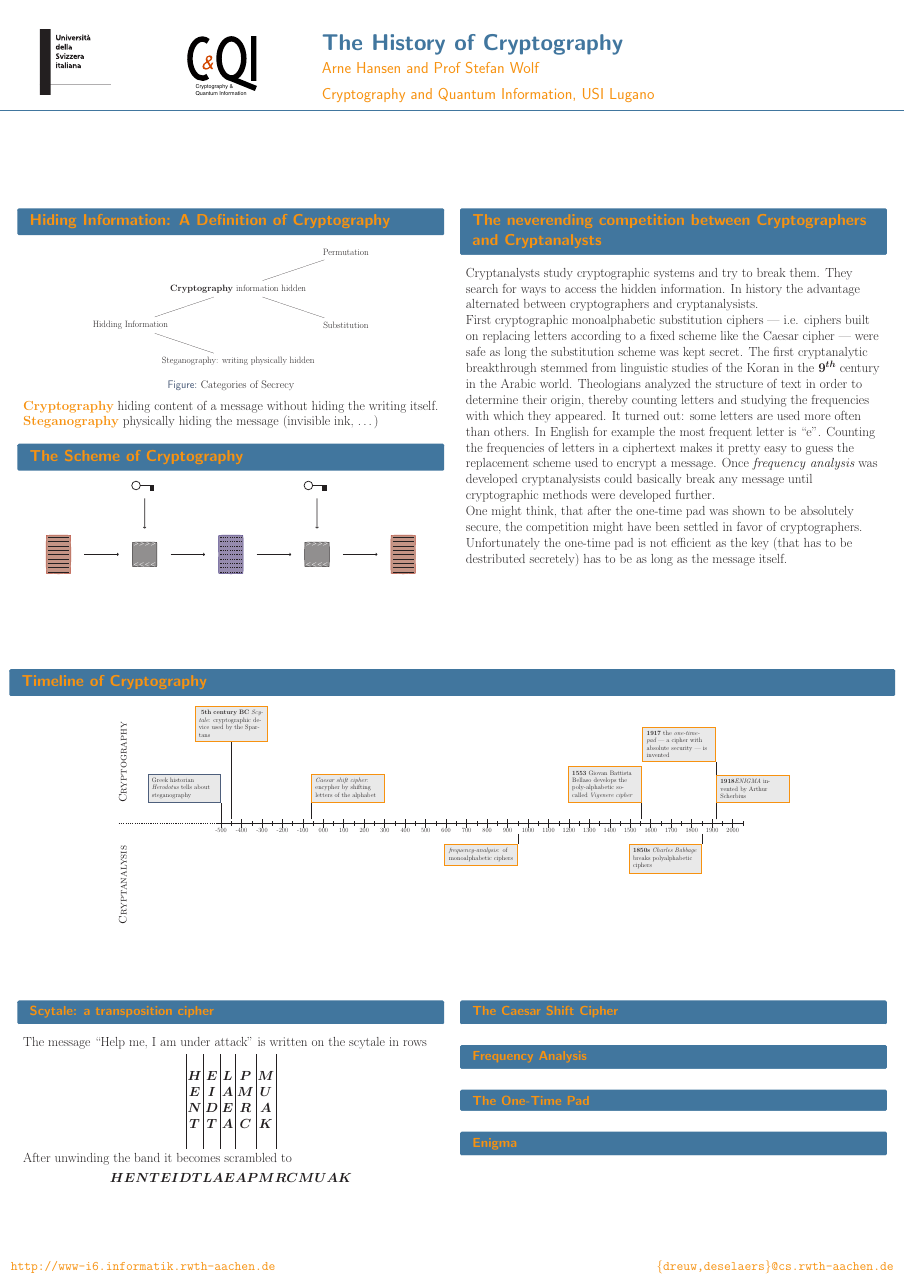
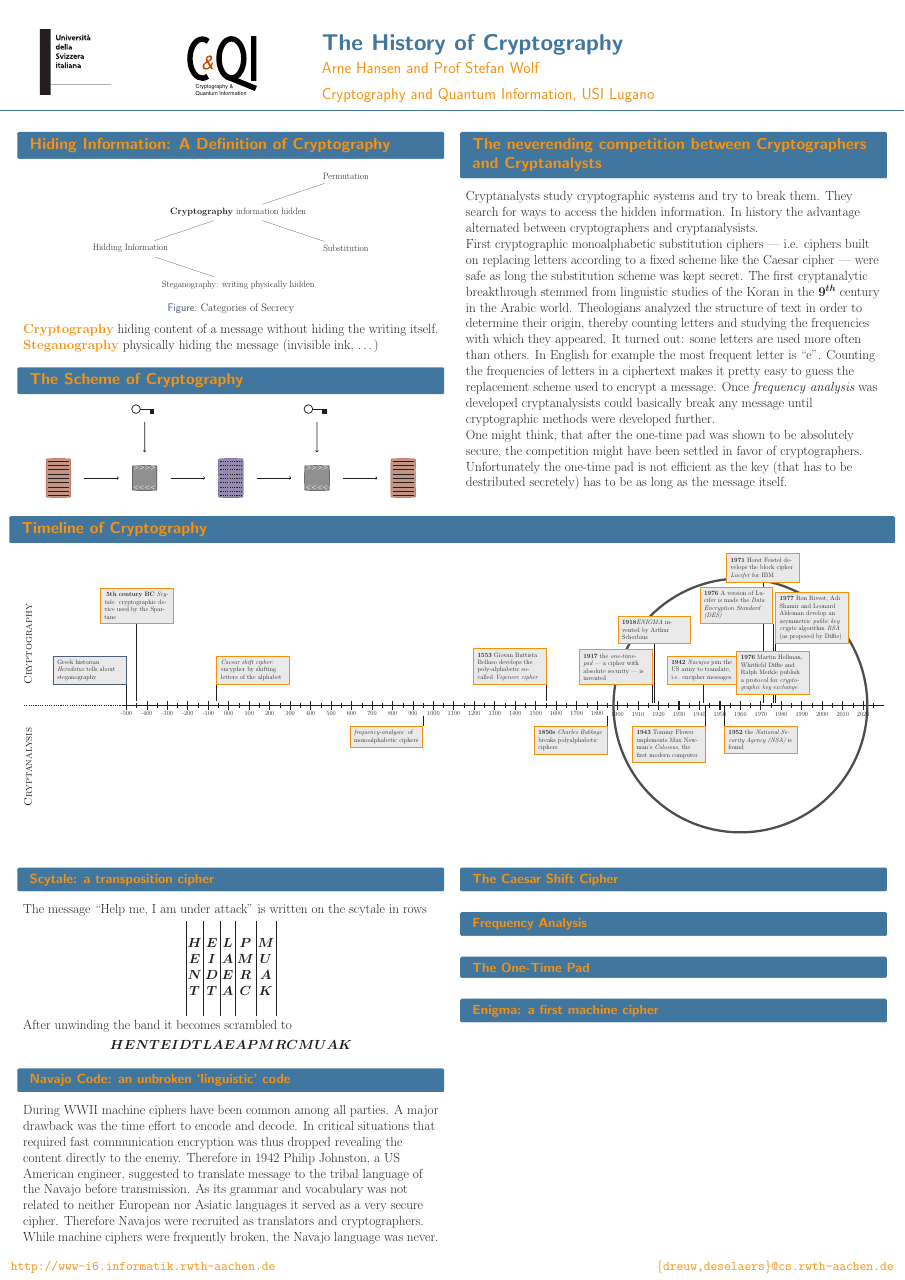
Before and after one commit to EnraH/Crypto_History, a LaTeX poster (poster.tex, which reads beamerthemeUSI.sty): the whole page. Compiled offline with pdfLaTeX.

Commit message:
save latest changes on content, readme and layout

```diff
--- a/beamerthemeUSI.sty
+++ b/beamerthemeUSI.sty
@@ -25,7 +25,7 @@
 
 \setbeamercolor*{normal text}{fg=black, bg=white}
 \setbeamercolor*{block body}{bg=white,fg=black}
-\setbeamerfont{block body}{size=\small,series=\rm}
+\setbeamerfont{block body}{size=\scriptsize,series=\rm}
 \setbeamercolor*{block title}{fg=AHdarkorange,bg=AHmediumblue}
 \setbeamerfont{block title}{size=\large,series=\sf\bf}
 \setbeamercolor{upper separation line head}{fg=AHdarkorange}
--- a/poster.tex
+++ b/poster.tex
@@ -126,14 +126,21 @@
       \begin{tikzpicture}[scale=1.9]
           % create baseline
           \draw[line width=2pt,dashed] (-10,0) -- (-5.20,0) ;
-          \draw[line width=2pt] (-5.20,0) -- (20.55,0);
+          \draw[line width=2pt] (-5.20,0) -- (32,0);
+          \draw[line width=5pt] (18.8,0) -- (31.2,0);
           \coordinate (cryptography) at (-9.8,3);
           \coordinate (cryptanalysis) at (-9.8,-3);
+          \draw[line width=6pt,color=black!80] (25,0) circle (6.2);
           \node[rotate=90] (label) at (cryptography) {\small \textsc{Cryptography}};
           \node[rotate=90] (label) at (cryptanalysis) {\small \textsc{Cryptanalysis}};
-          \foreach \t in {-5,...,20}{
-            \draw[line width=2pt] (\t,-.2) -- (\t,.2) node [below=.4cm] {\tiny \t 00};
+          \foreach \t in {-5,...,18}{
+            \draw[line width=2pt] (\t,-.2) -- (\t,.2) node [below=.5cm] {\tiny \t 00};
             \draw[line width=1pt] ($(\t,-.1) + (.5,0)$) -- ($(\t,.1) + (0.5,0)$);}
+          \foreach \t in {0,...,12}{
+            \draw[line width=3pt] let \n1 = {int(1900+\t*10)} in
+              ($(19,0)+(\t,-.2)$) -- ($(19,0)+(\t,.2)$) node [below=.6cm] {\tiny \n1};
+            \draw[line width=2pt] ($(19.5,0)+(\t,-.1)$) -- ($(19.5,0)+(\t,.1)$);}
+
           % define coordinates
           \coordinate (Herodotus) at (-5,0);
           \coordinate (Caesar) at (-0.6,0);
@@ -141,19 +148,36 @@
           \coordinate (freq-analysis) at (9.5,0);
           \coordinate (Vigenere) at (15.53,0);
           \coordinate (Babbage) at (18.50,0);
-          \coordinate (one-time-pad) at (19.17,0);
-          \coordinate (enigma) at (19.18,0);
+          % forall coordinates in 20th century: magnify by factor 10
+          \coordinate (one-time-pad) at (1.7,0);
+          \coordinate (enigma) at (1.8,0);
+          \coordinate (rejewski) at (3.2,0);
+          \coordinate (rejewski) at (3.2,0);
+          \coordinate (navajo) at (4.2,0);
+          \coordinate (colossus) at (4.3,0);
+          \coordinate (nsa) at (5.2,0);
+          \coordinate (feistel) at (7.1,0);
+          \coordinate (des) at (7.6,0);
+          \coordinate (diffie-hellman) at (7.6,0);
+          \coordinate (rsa) at (7.7,0);
           % declare nodes
           % cryptographic achievement
           \draw[line width=1pt] ($(Herodotus) + (0,0.2)$) -- ($(Herodotus) + (0,1.0)$) node [TLstegan,above left] {Greek historian {\em Herodotus} tells about steganography};
           \draw[line width=1pt] ($(scytale) + (0,0.2)$) -- ($(scytale) + (0,4.0)$) node [TLcrypto,above] {\textbf{ 5th century BC} {\em Scytale}: cryptographic device used by the Spartans};
           \draw[line width=1pt] ($(Caesar) + (0,0.2)$) -- ($(Caesar) + (0,1.0)$) node [TLcrypto,above right] {{\em Caesar shift cipher}: encypher by shifting letters of the alphabet};
           \draw[line width=1pt] ($(Vigenere) + (0,0.2)$) -- ($(Vigenere) + (0,1.0)$) node [TLcrypto,above left] {\textbf{1553} Giovan Battista Bellaso develops the poly-alphabetic so-called {\em Vigenere cipher}};
-          \draw[line width=1pt] ($(one-time-pad) + (0,0.2)$) -- ($(one-time-pad) + (0,3.0)$) node [TLcrypto,above left] {\textbf{1917} the {\em one-time-pad} --- a cipher with absolute security --- is invented};
-          \draw[line width=1pt] ($(enigma) + (0,0.2)$) -- ($(enigma) + (0,1.0)$) node [TLcrypto,above right] {\textbf{1918}{\em ENIGMA} invented by Arthur Scherbius};
+          \draw[line width=1pt] ($(one-time-pad) + (19,0.1)$) -- ($(one-time-pad) + (19,1.0)$) node [TLcrypto,above left] {\textbf{1917} the {\em one-time-pad} --- a cipher with absolute security --- is invented};
+          \draw[line width=1pt] ($(enigma) + (19,0.1)$) -- ($(enigma) + (19,3.0)$) node [TLcrypto,above] {\textbf{1918}{\em ENIGMA} invented by Arthur Scherbius};
+          \draw[line width=1pt] ($(navajo) + (19,0.1)$) -- ($(navajo) + (19,1.0)$) node [TLcrypto,above] {\textbf{1942} {\em Navajos} join the US army to translate, i.e. encipher messages};
+          \draw[line width=1pt] ($(feistel) + (19,0.1)$) -- ($(feistel) + (19,6.0)$) node [TLcrypto,above] {\textbf{1971} Horst Feistel develops the block cipher {\em Lucifer} for IBM};
+          \draw[line width=1pt] ($(des) + (19,0.1)$) -- ($(des) + (19,4.0)$) node [TLcrypto,above left] {\textbf{1976} A version of Lucifer is made the {\em Data Encryption Standard (DES)}};
+          \draw[line width=1pt] ($(rsa) + (19,0.1)$) -- ($(rsa) + (19,3.0)$) node [TLcrypto,above right] {\textbf{1977} Ron Rivest, Adi Shamir and Leonard Aldeman develop an asymmetric {\em public key crypto} algorithm {\em RSA} (as proposed by Diffie)};
+          \draw[line width=1pt] ($(diffie-hellman) + (19,0.1)$) -- ($(diffie-hellman) + (19,0.5)$) node [TLcrypto,above] {\textbf{1976} Martin Hellman, Whitfield Diffie and Ralph Merkle publish a protocol for  {\em cryptographic key exchange}};
           % cryptoanalytic achievements
           \draw[line width=1pt] ($(freq-analysis) + (0,-0.5)$) -- ($(freq-analysis) + (0,-1.0)$) node [TLcrypto,below left] {{\em frequency-analysis}: of monoalphabetic ciphers};
           \draw[line width=1pt] ($(Babbage) + (0,-0.5)$) -- ($(Babbage) + (0,-1.0)$) node [TLcrypto,below left] {\textbf{1850s} {\em Charles Babbage} breaks polyalphabetic ciphers};
+          \draw[line width=1pt] ($(colossus) + (19,0)$) -- ($(colossus) + (19,-1.0)$) node [TLcrypto,below left] {\textbf{1943} Tommy Flower implements Max Newman's {\em Colossus}, the first modern computer};
+          \draw[line width=1pt] ($(nsa) + (19,0)$) -- ($(nsa) + (19,-1.0)$) node [TLcrypto,below right] {\textbf{1952} the {\em National Security Agency (NSA)} is found};
       \end{tikzpicture}
       \end{figure}
     \end{block}
@@ -177,6 +201,10 @@
           HENTEIDTLAEAPMRCMUAK
         \end{equation*}
         \end{block}
+
+        \begin{block}{Navajo Code: an unbroken `linguistic' code}
+          During WWII machine ciphers have been common among all parties. A major drawback was the time effort to encode and decode. In critical situations that required fast communication encryption was thus dropped revealing the content directly to the enemy. Therefore in 1942 Philip Johnston, a US American engineer, suggested to translate message to the tribal language of the Navajo before transmission. As its grammar and vocabulary was not related to neither European nor Asiatic languages it served as a very secure cipher. Therefore Navajos were recruited as translators and cryptographers. While machine ciphers were frequently broken, the Navajo language was never.
+        \end{block}
       \end{column}
       \begin{column}{.48\linewidth}
         \begin{block}{The Caesar Shift Cipher}
@@ -187,7 +215,7 @@
 
         \begin{block}{The One-Time Pad}
         \end{block}
-        \begin{block}{Enigma}
+        \begin{block}{Enigma: a first machine cipher}
         \end{block}
       \end{column}
     \end{columns}
```
Also changed, not shown: README.md, poster.pdf.
